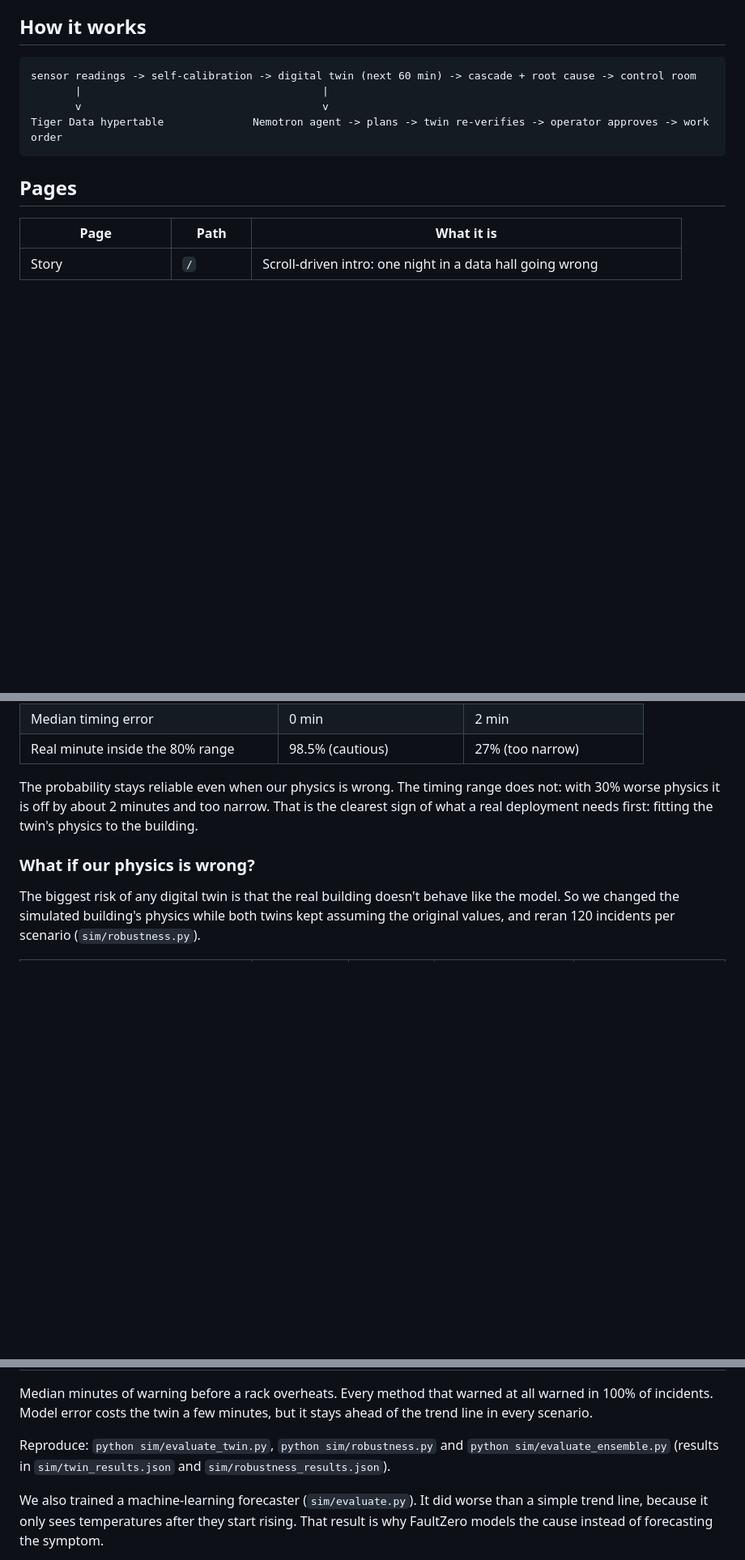
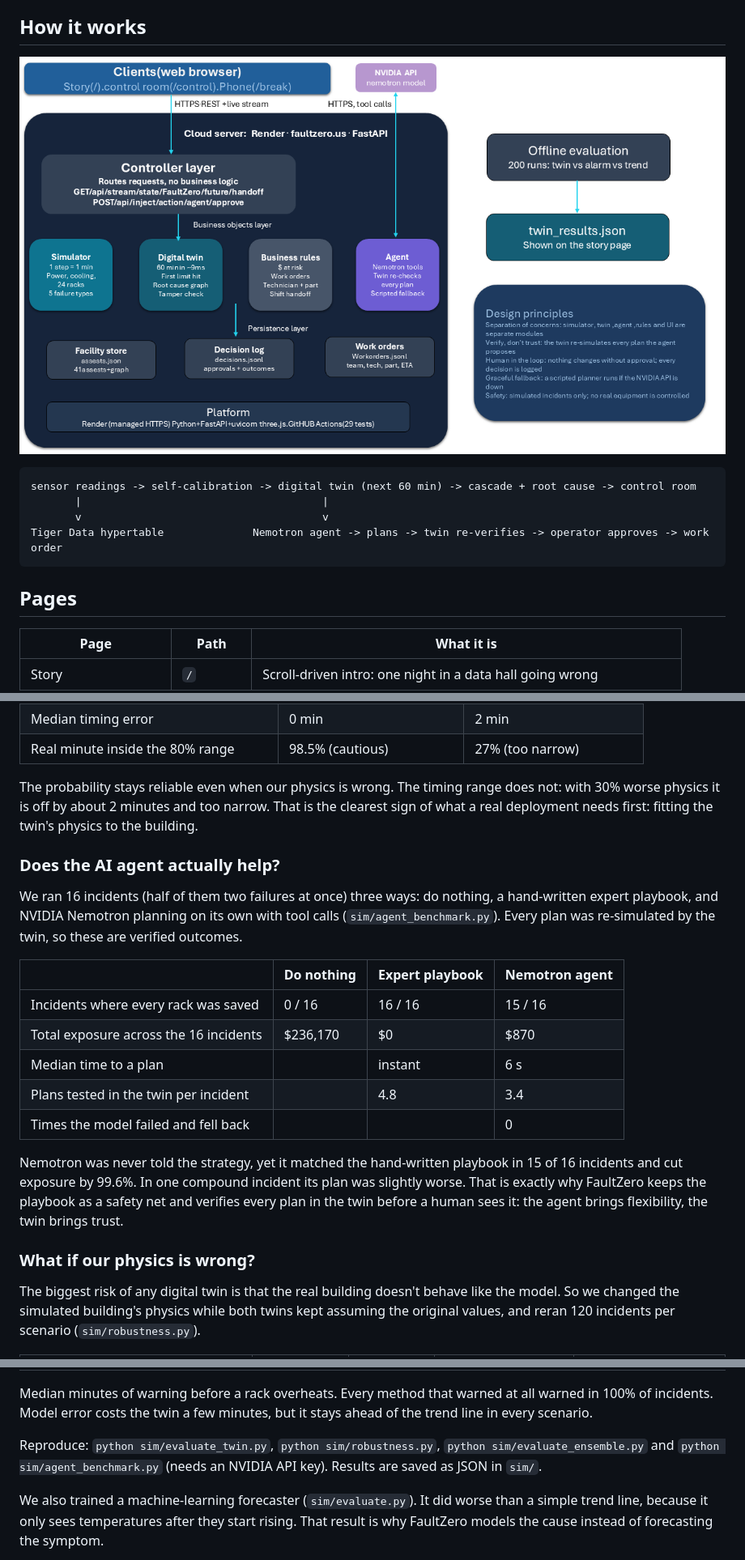
Before and after one commit to saroshaprasla/FaultZero, a Markdown page: README.md, 3 parts joined by grey strips. Shown at 81% size. Rendered like a GitHub page; pictures changed too: docs/architecture.png (added); blank space fills up the shorter version.

Commit message:
Final README with architecture diagram

````diff
--- a/README.md
+++ b/README.md
@@ -37,6 +37,9 @@ Most of these outages aren't one failure. They're a chain: a chiller trips, cool
 9. Judges can **break it from their phone** with a QR code
 
 ## How it works
+
+![FaultZero architecture](docs/architecture.png)
+
 
 ```
 sensor readings -> self-calibration -> digital twin (next 60 min) -> cascade + root cause -> control room
@@ -106,6 +109,20 @@ The console doesn't just say *"a rack overheats in 9 min"*. It runs 24 possible
 
 The probability stays reliable even when our physics is wrong. The timing range does not: with 30% worse physics it is off by about 2 minutes and too narrow. That is the clearest sign of what a real deployment needs first: fitting the twin's physics to the building.
 
+### Does the AI agent actually help?
+
+We ran 16 incidents (half of them two failures at once) three ways: do nothing, a hand-written expert playbook, and NVIDIA Nemotron planning on its own with tool calls (`sim/agent_benchmark.py`). Every plan was re-simulated by the twin, so these are verified outcomes.
+
+| | Do nothing | Expert playbook | Nemotron agent |
+| --- | --- | --- | --- |
+| Incidents where every rack was saved | 0 / 16 | 16 / 16 | 15 / 16 |
+| Total exposure across the 16 incidents | $236,170 | $0 | $870 |
+| Median time to a plan | | instant | 6 s |
+| Plans tested in the twin per incident | | 4.8 | 3.4 |
+| Times the model failed and fell back | | | 0 |
+
+Nemotron was never told the strategy, yet it matched the hand-written playbook in 15 of 16 incidents and cut exposure by 99.6%. In one compound incident its plan was slightly worse. That is exactly why FaultZero keeps the playbook as a safety net and verifies every plan in the twin before a human sees it: the agent brings flexibility, the twin brings trust.
+
 ### What if our physics is wrong?
 
 The biggest risk of any digital twin is that the real building doesn't behave like the model. So we changed the simulated building's physics while both twins kept assuming the original values, and reran 120 incidents per scenario (`sim/robustness.py`).
@@ -120,7 +137,7 @@ The biggest risk of any digital twin is that the real building doesn't behave li
 
 Median minutes of warning before a rack overheats. Every method that warned at all warned in 100% of incidents. Model error costs the twin a few minutes, but it stays ahead of the trend line in every scenario.
 
-Reproduce: `python sim/evaluate_twin.py`, `python sim/robustness.py` and `python sim/evaluate_ensemble.py` (results in `sim/twin_results.json` and `sim/robustness_results.json`).
+Reproduce: `python sim/evaluate_twin.py`, `python sim/robustness.py`, `python sim/evaluate_ensemble.py` and `python sim/agent_benchmark.py` (needs an NVIDIA API key). Results are saved as JSON in `sim/`.
 
 We also trained a machine-learning forecaster (`sim/evaluate.py`). It did worse than a simple trend line, because it only sees temperatures after they start rising. That result is why FaultZero models the cause instead of forecasting the symptom.
 
````
Also changed, not shown: other parts of README.md (+2 -2 lines).
